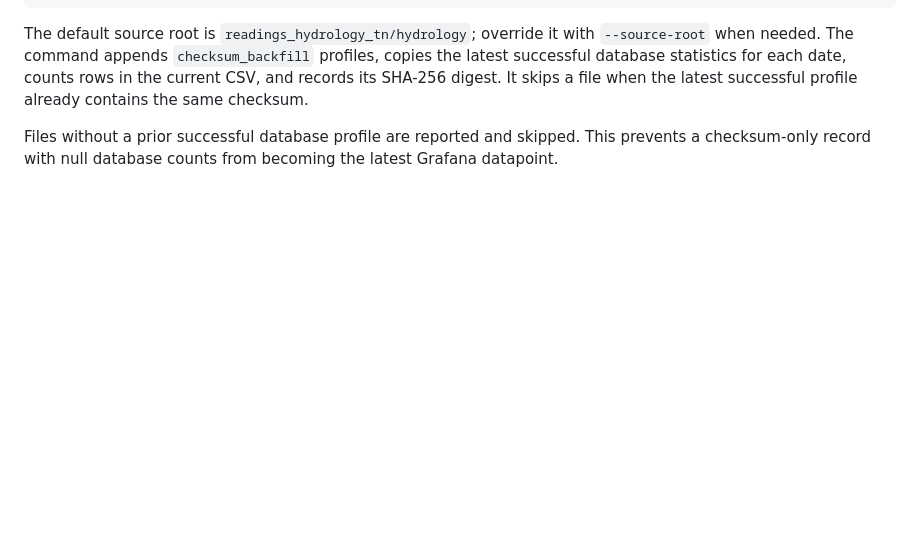
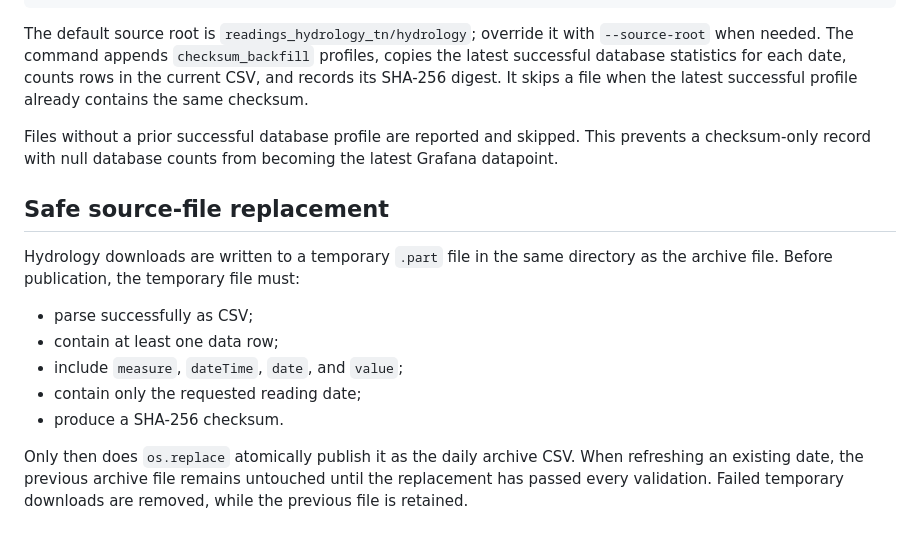
Before and after one commit to brianwin/MSc_FloodApp_Hydrology, a Markdown page: HYDROLOGY_LOAD_MONITORING.md, the part around the change. Rendered like a GitHub page; blank space fills up the shorter version.

Commit message:
Document atomic validated source downloads

```diff
--- a/HYDROLOGY_LOAD_MONITORING.md
+++ b/HYDROLOGY_LOAD_MONITORING.md
@@ -153,3 +153,20 @@ profile already contains the same checksum.
 Files without a prior successful database profile are reported and skipped.
 This prevents a checksum-only record with null database counts from becoming
 the latest Grafana datapoint.
+
+
+## Safe source-file replacement
+
+Hydrology downloads are written to a temporary `.part` file in the same
+directory as the archive file. Before publication, the temporary file must:
+
+- parse successfully as CSV;
+- contain at least one data row;
+- include `measure`, `dateTime`, `date`, and `value`;
+- contain only the requested reading date;
+- produce a SHA-256 checksum.
+
+Only then does `os.replace` atomically publish it as the daily archive CSV.
+When refreshing an existing date, the previous archive file remains untouched
+until the replacement has passed every validation. Failed temporary downloads
+are removed, while the previous file is retained.
```
